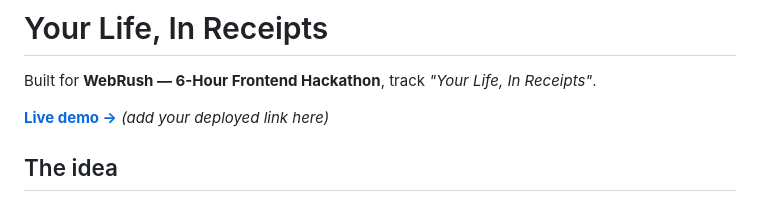
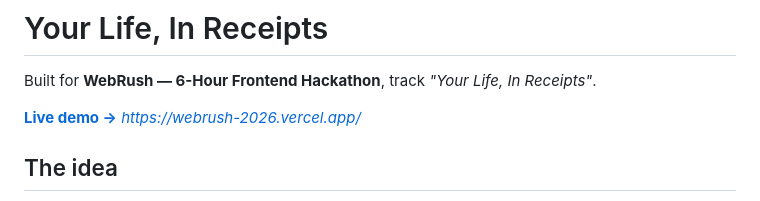
Before and after one commit to gauravkvbrss6558-spec/webrush-2026, a Markdown page: README.md, the part around the change. Rendered like a GitHub page.

```diff
--- a/README.md
+++ b/README.md
@@ -2,7 +2,7 @@
 
 Built for **WebRush — 6-Hour Frontend Hackathon**, track *"Your Life, In Receipts"*.
 
-**[Live demo →](#)** _(add your deployed link here)_
+**[Live demo →](#)** _https://webrush-2026.vercel.app/_
 
 ## The idea
 
```
